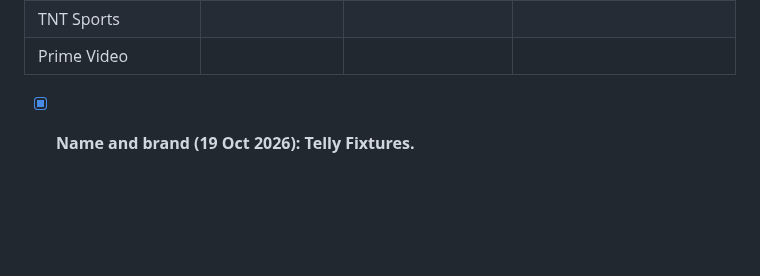
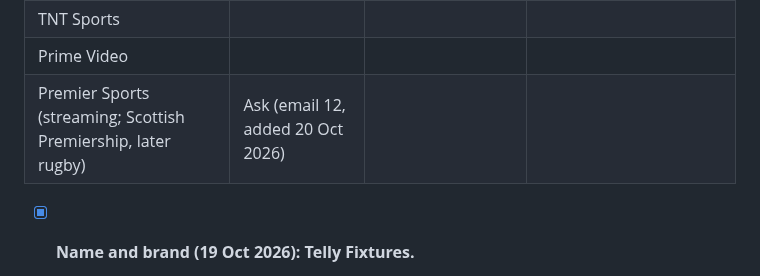
Before and after one commit to genanev/football-on-tv, a Markdown page: playStorePlan.md, the part around the change. Rendered like a GitHub page; blank space fills up the shorter version.

Commit message:
Plan: Premier Sports added to the data-rights table
Co-Authored-By: Claude Opus 5.5 <noreply@anthropic.com>

```diff
--- a/playStorePlan.md
+++ b/playStorePlan.md
@@ -154,6 +154,7 @@ The project only moves past a gate when its question has a clear answer. Write t
 | Sky TV guide / Sky Sports pages | | | |
 | TNT Sports | | | |
 | Prime Video | | | |
+| Premier Sports (streaming; Scottish Premiership, later rugby) | Ask (email 12, added 20 Oct 2026) | | |
 
 - [x] **Name and brand (19 Oct 2026): Telly Fixtures.**
   - [x] Name chosen: **Telly Fixtures**. Store title along the lines of "Telly Fixtures: Sport on UK TV".
```
